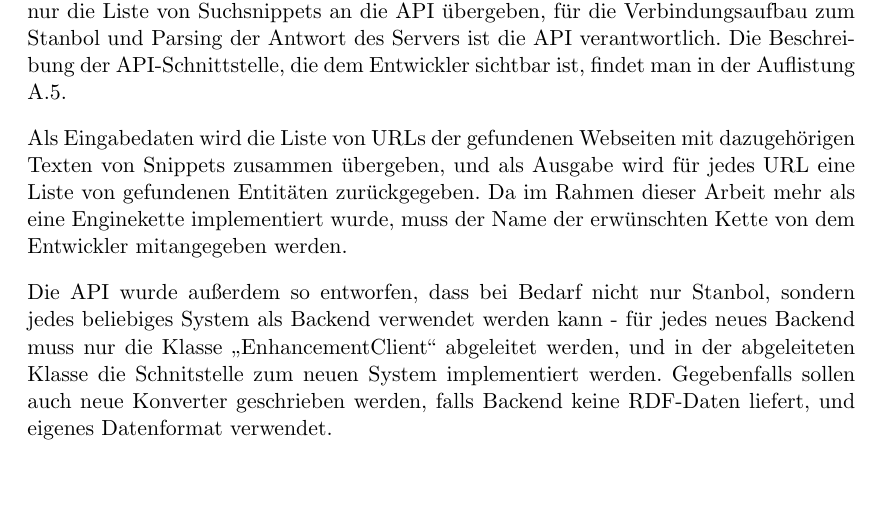
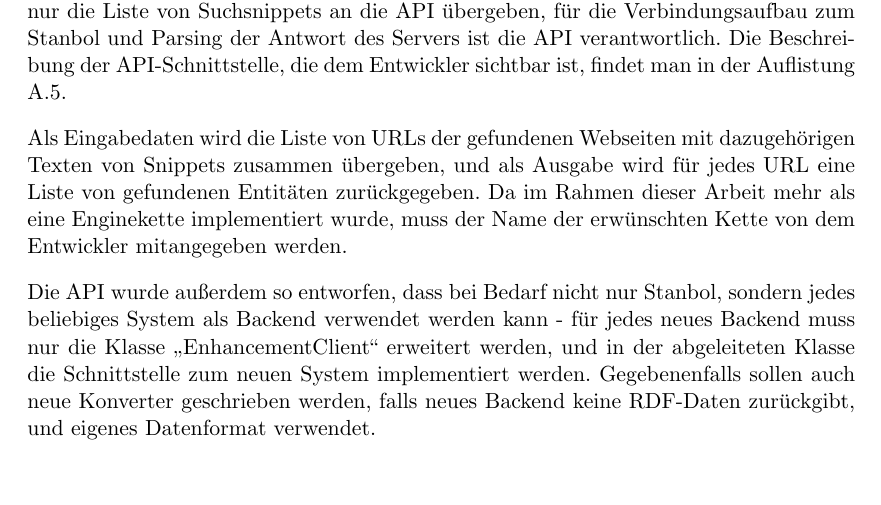
Before and after one commit to tastatur/masterarbeit, a LaTeX thesis (ausarbeitung/Abschlussarbeit/Abschlussarbeit.tex, which reads ausarbeitung/Abschlussarbeit/04-Implementierung.tex): part of page 50 of 96, cut so that both start at the same text. Compiled offline with LuaLaTeX; an older LaTeX class or package is replaced by its successor.

Commit message:
F. Korrektur der Grammatik, API

```diff
--- a/ausarbeitung/Abschlussarbeit/04-Implementierung.tex
+++ b/ausarbeitung/Abschlussarbeit/04-Implementierung.tex
@@ -337,7 +337,7 @@ Um die Anreicherung von Suchergebnissen für den Entwickler so einfach wie mögl
 
 Als Eingabedaten wird die Liste von URLs der gefundenen Webseiten mit dazugehörigen Texten von Snippets zusammen übergeben, und als Ausgabe wird für jedes URL eine Liste von gefundenen Entitäten zurückgegeben. Da im Rahmen dieser Arbeit mehr als eine Enginekette implementiert wurde, muss der Name der erwünschten Kette von dem Entwickler mitangegeben werden.
 
-Die API wurde außerdem so entworfen, dass bei Bedarf nicht nur Stanbol, sondern jedes beliebiges System als Backend verwendet werden kann - für jedes neues Backend muss nur die Klasse ,,EnhancementClient`` abgeleitet werden, und in der abgeleiteten Klasse die Schnitstelle zum neuen System implementiert werden. Gegebenfalls sollen auch neue Konverter geschrieben werden, falls Backend keine RDF-Daten liefert, und eigenes Datenformat verwendet.
+Die API wurde außerdem so entworfen, dass bei Bedarf nicht nur Stanbol, sondern jedes beliebiges System als Backend verwendet werden kann - für jedes neues Backend muss nur die Klasse ,,EnhancementClient`` erweitert werden, und in der abgeleiteten Klasse die Schnittstelle zum neuen System implementiert werden. Gegebenenfalls sollen auch neue Konverter geschrieben werden, falls neues Backend keine RDF-Daten zurückgibt, und eigenes Datenformat verwendet.
 
 Eine UML-Klassendiagramm für die Stanbol-API ist auf der Abbildung \ref{fig:apiuml} zu sehen. Es soll beachtet werden, dass die Schnitstelle zur Suchmaschine absichtlich außer Acht gelassen wurde - um die API so generisch wie möglich zu gestalten, wird die Anbindung an Suchmaschine dem Entwickler, der die API verwendet, überlassen.
 
```
